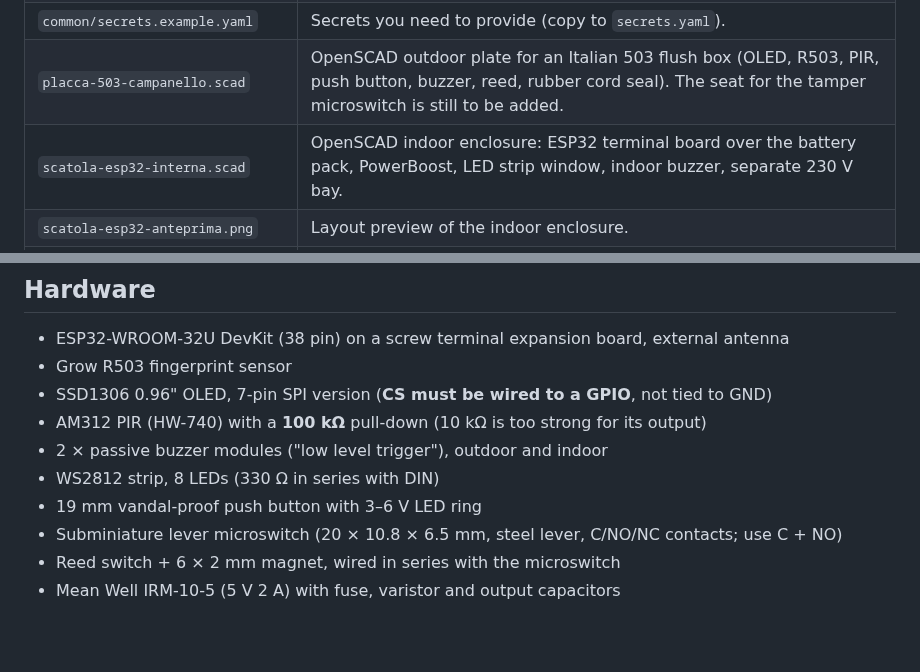
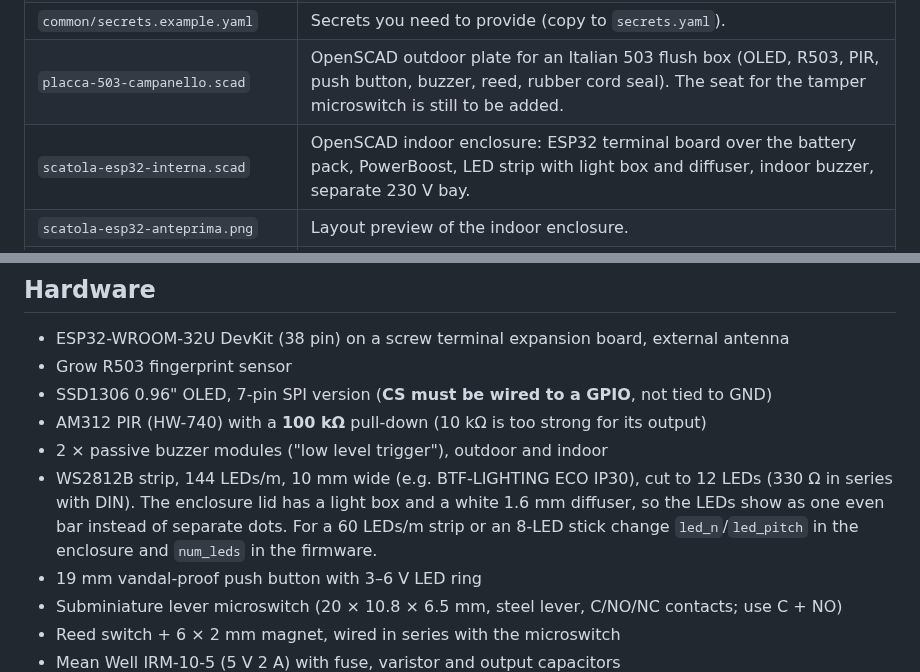
Before and after one commit to upirox/esp32-nuki-fingerprint, a Markdown page: README.md, 2 parts joined by grey strips. Rendered like a GitHub page; blank space fills up the shorter version.

Commit message:
LED status: 144 LEDs/m strip (12 LEDs) with light box and 1.6 mm diffuser
- Enclosure: led_n 12, led_pitch 1000/144, strip_w 10.6, led_gap 12,
  diff_t 1.6, light box walls hanging from the lid with wire notches
- Firmware: num_leds 12, scan width 3
- README and preview updated

Co-Authored-By: Claude Opus 5.5 <noreply@anthropic.com>
Claude-Session: https://claude.ai/code/session_015e9f9p5EFhy5EoRU7fAuGL

```diff
--- a/README.md
+++ b/README.md
@@ -26,7 +26,7 @@ Tested with **ESPHome 2026.9.1**, an ESP32-WROOM-32U DevKit (38 pin) and a **Nuk
 | `common/base_config.yaml` | Shared ESPHome package: Wi-Fi, encrypted OTA/API, SNTP, diagnostics (its diagnostic entity names are still in Italian, since other devices share it). |
 | `common/secrets.example.yaml` | Secrets you need to provide (copy to `secrets.yaml`). |
 | `placca-503-campanello.scad` | OpenSCAD outdoor plate for an Italian 503 flush box (OLED, R503, PIR, push button, buzzer, reed, rubber cord seal). The seat for the tamper microswitch is still to be added. |
-| `scatola-esp32-interna.scad` | OpenSCAD indoor enclosure: ESP32 terminal board over the battery pack, PowerBoost, LED strip window, indoor buzzer, separate 230 V bay. |
+| `scatola-esp32-interna.scad` | OpenSCAD indoor enclosure: ESP32 terminal board over the battery pack, PowerBoost, LED strip with light box and diffuser, indoor buzzer, separate 230 V bay. |
 | `scatola-esp32-anteprima.png` | Layout preview of the indoor enclosure. |
 | `esp32-nuki-fingerprint.code-workspace` | VS Code / Studio Code Server workspace: opens the YAML files as plain YAML and declares the ESPHome tags (`!lambda`, `!secret`...), so the editor shows no false "Unresolved tag" errors. |
 | `power schema.pdf` | Backup power wiring: power supply, PowerBoost 1000C, battery and the two voltage dividers. |
@@ -38,7 +38,7 @@ Tested with **ESPHome 2026.9.1**, an ESP32-WROOM-32U DevKit (38 pin) and a **Nuk
 - SSD1306 0.96" OLED, 7-pin SPI version (**CS must be wired to a GPIO**, not tied to GND)
 - AM312 PIR (HW-740) with a **100 kΩ** pull-down (10 kΩ is too strong for its output)
 - 2 × passive buzzer modules ("low level trigger"), outdoor and indoor
-- WS2812 strip, 8 LEDs (330 Ω in series with DIN)
+- WS2812B strip, 144 LEDs/m, 10 mm wide (e.g. BTF-LIGHTING ECO IP30), cut to 12 LEDs (330 Ω in series with DIN). The enclosure lid has a light box and a white 1.6 mm diffuser, so the LEDs show as one even bar instead of separate dots. For a 60 LEDs/m strip or an 8-LED stick change `led_n`/`led_pitch` in the enclosure and `num_leds` in the firmware.
 - 19 mm vandal-proof push button with 3–6 V LED ring
 - Subminiature lever microswitch (20 × 10.8 × 6.5 mm, steel lever, C/NO/NC contacts; use C + NO)
 - Reed switch + 6 × 2 mm magnet, wired in series with the microswitch
```
Also changed, not shown: scatola-esp32-anteprima.png, 2 other files.
